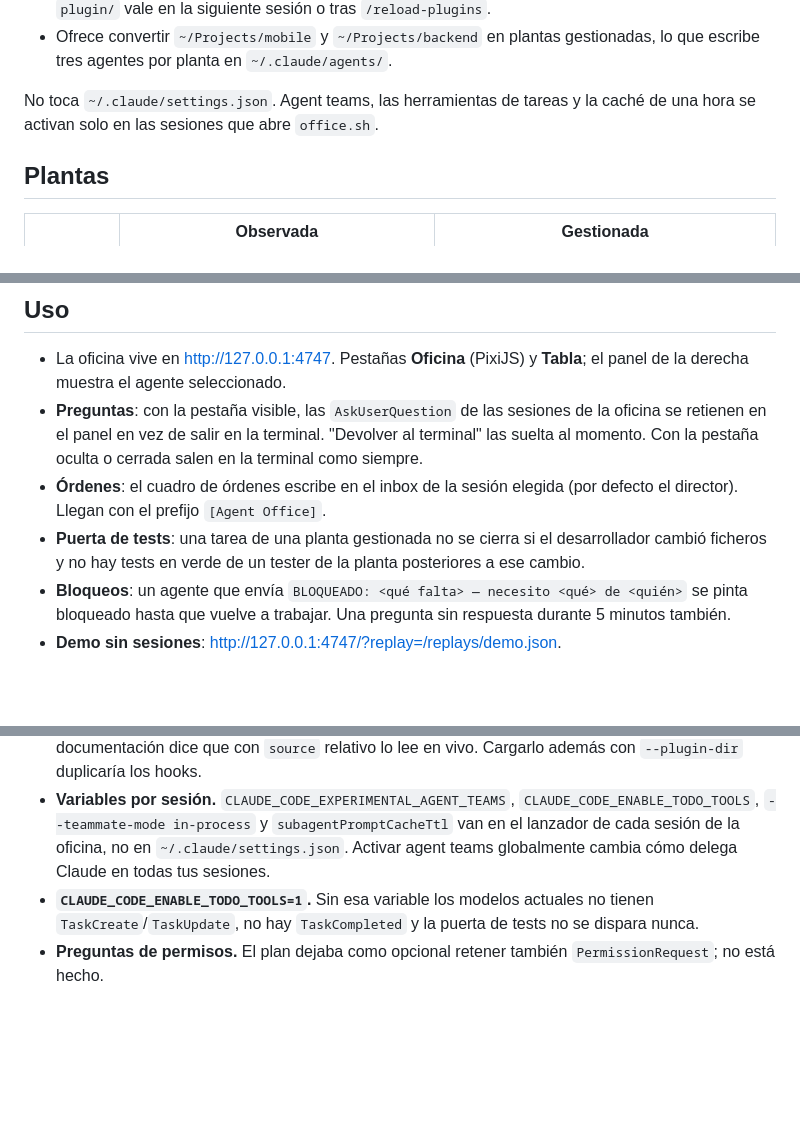
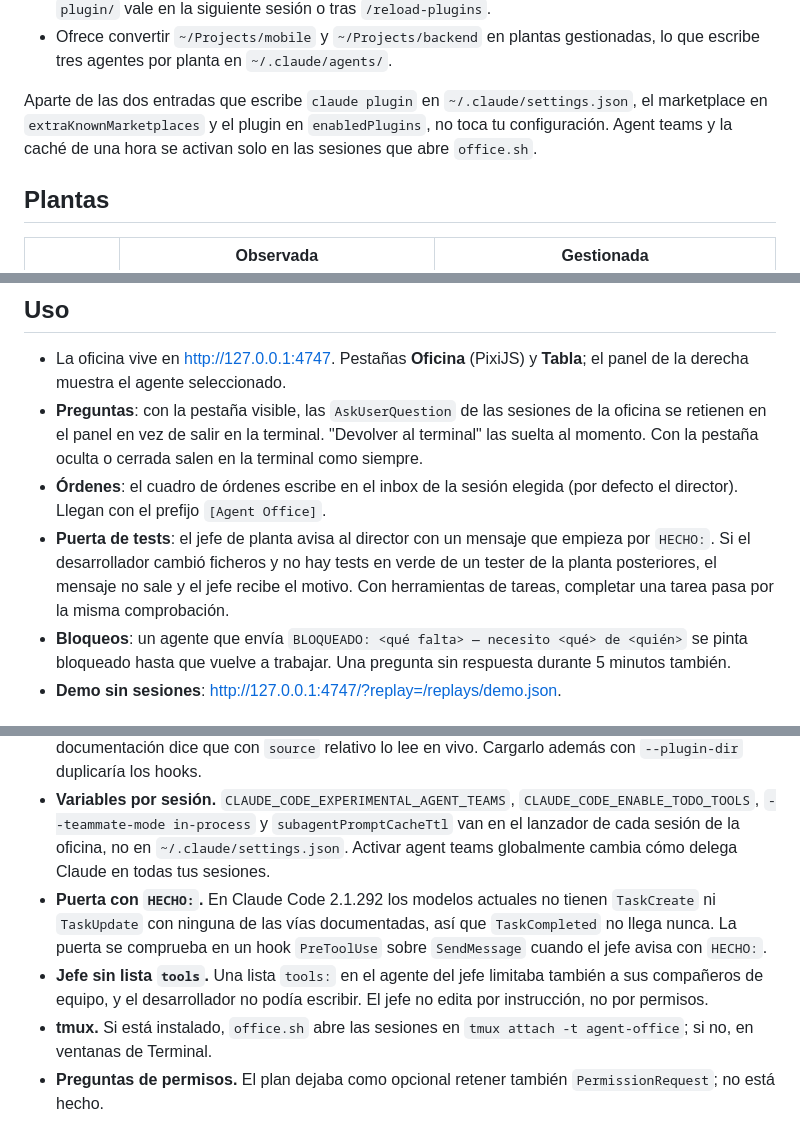
Before and after one commit to rubengmlp/agent-office, a Markdown page: README.md, 3 parts joined by grey strips. GitHub-like rendering; blank space fills up the shorter version.

Commit message:
docs: HECHO gate, settings written by claude plugin, live test results
Co-Authored-By: Claude Opus 5.5 <noreply@anthropic.com>

```diff
--- a/README.md
+++ b/README.md
@@ -25,7 +25,7 @@ bun run office     # hub + oficina en el navegador + sesiones del director y los
 - Registra este repositorio como marketplace local e instala el plugin `office` a nivel de usuario. Sus hooks se ejecutan en todas tus sesiones de Claude Code; si el hub no está arrancado, salen al momento sin escribir nada. Un marketplace de directorio local lee el plugin en vivo: un cambio en `plugin/` vale en la siguiente sesión o tras `/reload-plugins`.
 - Ofrece convertir `~/Projects/mobile` y `~/Projects/backend` en plantas gestionadas, lo que escribe tres agentes por planta en `~/.claude/agents/`.
 
-No toca `~/.claude/settings.json`. Agent teams, las herramientas de tareas y la caché de una hora se activan solo en las sesiones que abre `office.sh`.
+Aparte de las dos entradas que escribe `claude plugin` en `~/.claude/settings.json`, el marketplace en `extraKnownMarketplaces` y el plugin en `enabledPlugins`, no toca tu configuración. Agent teams y la caché de una hora se activan solo en las sesiones que abre `office.sh`.
 
 ## Plantas
 
@@ -49,7 +49,7 @@ Los perfiles por stack (skill, comandos de test y de revisión) están en `plugi
 - La oficina vive en <http://127.0.0.1:4747>. Pestañas **Oficina** (PixiJS) y **Tabla**; el panel de la derecha muestra el agente seleccionado.
 - **Preguntas**: con la pestaña visible, las `AskUserQuestion` de las sesiones de la oficina se retienen en el panel en vez de salir en la terminal. "Devolver al terminal" las suelta al momento. Con la pestaña oculta o cerrada salen en la terminal como siempre.
 - **Órdenes**: el cuadro de órdenes escribe en el inbox de la sesión elegida (por defecto el director). Llegan con el prefijo `[Agent Office]`.
-- **Puerta de tests**: una tarea de una planta gestionada no se cierra si el desarrollador cambió ficheros y no hay tests en verde de un tester de la planta posteriores a ese cambio.
+- **Puerta de tests**: el jefe de planta avisa al director con un mensaje que empieza por `HECHO:`. Si el desarrollador cambió ficheros y no hay tests en verde de un tester de la planta posteriores, el mensaje no sale y el jefe recibe el motivo. Con herramientas de tareas, completar una tarea pasa por la misma comprobación.
 - **Bloqueos**: un agente que envía `BLOQUEADO: <qué falta> — necesito <qué> de <quién>` se pinta bloqueado hasta que vuelve a trabajar. Una pregunta sin respuesta durante 5 minutos también.
 - **Demo sin sesiones**: <http://127.0.0.1:4747/?replay=/replays/demo.json>.
 
@@ -92,5 +96,7 @@ AGENT_OFFICE_RECORD=grabacion.json bun run hub   # graba lo emitido para reprodu
 - **Hooks `command` en vez de `http`.** Los hooks `http` funcionan (probado en 2.1.236 y 2.1.300), pero `emit.sh` lee la key de un fichero 600 sin tocar el `env` de los settings, falla en silencio con el hub apagado y siempre recibe el socket y el token de mensajería.
 - **Sin `office.sh --dev`.** El plan suponía que el marketplace local copia el plugin a caché; la documentación dice que con `source` relativo lo lee en vivo. Cargarlo además con `--plugin-dir` duplicaría los hooks.
 - **Variables por sesión.** `CLAUDE_CODE_EXPERIMENTAL_AGENT_TEAMS`, `CLAUDE_CODE_ENABLE_TODO_TOOLS`, `--teammate-mode in-process` y `subagentPromptCacheTtl` van en el lanzador de cada sesión de la oficina, no en `~/.claude/settings.json`. Activar agent teams globalmente cambia cómo delega Claude en todas tus sesiones.
-- **`CLAUDE_CODE_ENABLE_TODO_TOOLS=1`.** Sin esa variable los modelos actuales no tienen `TaskCreate`/`TaskUpdate`, no hay `TaskCompleted` y la puerta de tests no se dispara nunca.
+- **Puerta con `HECHO:`.** En Claude Code 2.1.292 los modelos actuales no tienen `TaskCreate` ni `TaskUpdate` con ninguna de las vías documentadas, así que `TaskCompleted` no llega nunca. La puerta se comprueba en un hook `PreToolUse` sobre `SendMessage` cuando el jefe avisa con `HECHO:`.
+- **Jefe sin lista `tools`.** Una lista `tools:` en el agente del jefe limitaba también a sus compañeros de equipo, y el desarrollador no podía escribir. El jefe no edita por instrucción, no por permisos.
+- **tmux.** Si está instalado, `office.sh` abre las sesiones en `tmux attach -t agent-office`; si no, en ventanas de Terminal.
 - **Preguntas de permisos.** El plan dejaba como opcional retener también `PermissionRequest`; no está hecho.
```
Also changed, not shown: other parts of README.md (+4 -0 lines).
